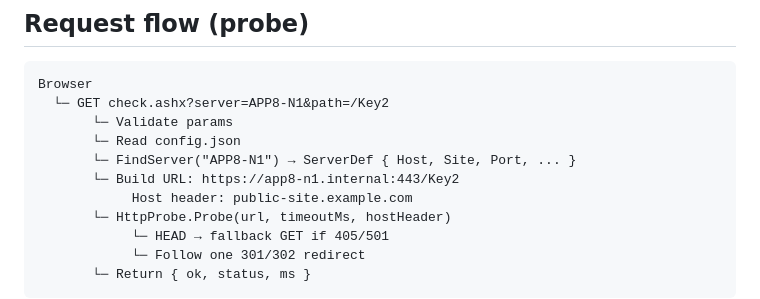
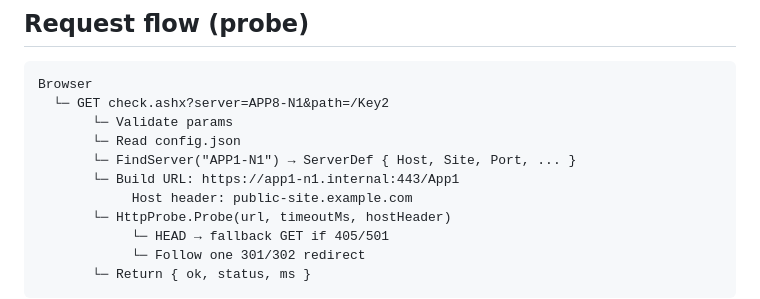
Before and after one commit to TiahoGit/Status, a Markdown page: docs/check-ashx.md, the part around the change. Drawn GitHub-style.

```diff
--- a/docs/check-ashx.md
+++ b/docs/check-ashx.md
@@ -71,8 +71,8 @@ Browser
   └─ GET check.ashx?server=APP8-N1&path=/Key2
        └─ Validate params
        └─ Read config.json
-       └─ FindServer("APP8-N1") → ServerDef { Host, Site, Port, ... }
-       └─ Build URL: https://app8-n1.internal:443/Key2
+       └─ FindServer("APP1-N1") → ServerDef { Host, Site, Port, ... }
+       └─ Build URL: https://app1-n1.internal:443/App1
             Host header: public-site.example.com
        └─ HttpProbe.Probe(url, timeoutMs, hostHeader)
             └─ HEAD → fallback GET if 405/501
```
